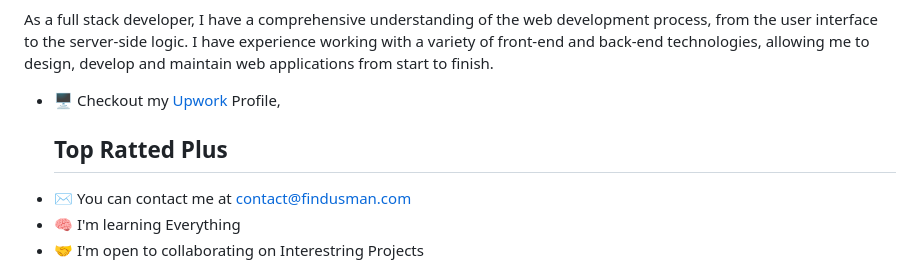
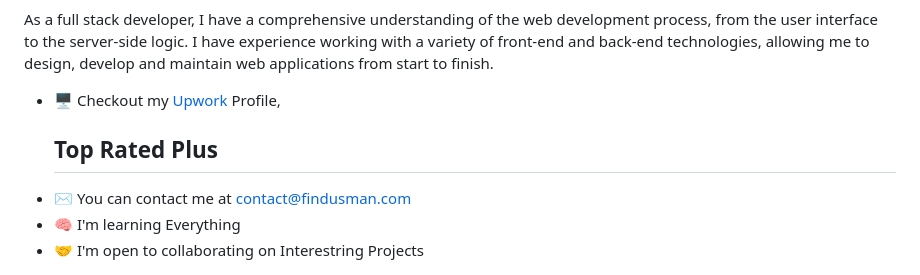
Before and after one commit to findusman/findusman, a Markdown page: README.md, the part around the change. Drawn GitHub-style.

```diff
--- a/README.md
+++ b/README.md
@@ -7,7 +7,7 @@ Full Stack Developer
 As a full stack developer, I have a comprehensive understanding of the web development process, from the user interface to the server-side logic. I have experience working with a variety of front-end and back-end technologies, allowing me to design, develop and maintain web applications from start to finish.
 
 
-* 🖥️  Checkout my  [Upwork](http://https://www.upwork.com/freelancers/~01363affe3836d4bdb/) Profile, <h2 style= "color: blue;">Top Ratted Plus</h2>
+* 🖥️  Checkout my  [Upwork](http://https://www.upwork.com/freelancers/~01363affe3836d4bdb/) Profile, <h2 style= "color: blue;">Top Rated Plus</h2>
 * ✉️  You can contact me at [contact@findusman.com](mailto:contact@findusman.com)
 * 🧠  I'm learning Everything
 * 🤝  I'm open to collaborating on Interestring Projects
```
